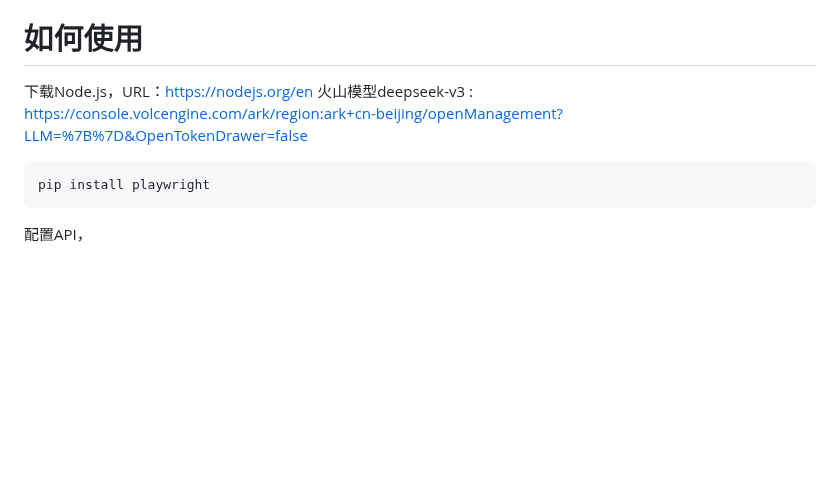
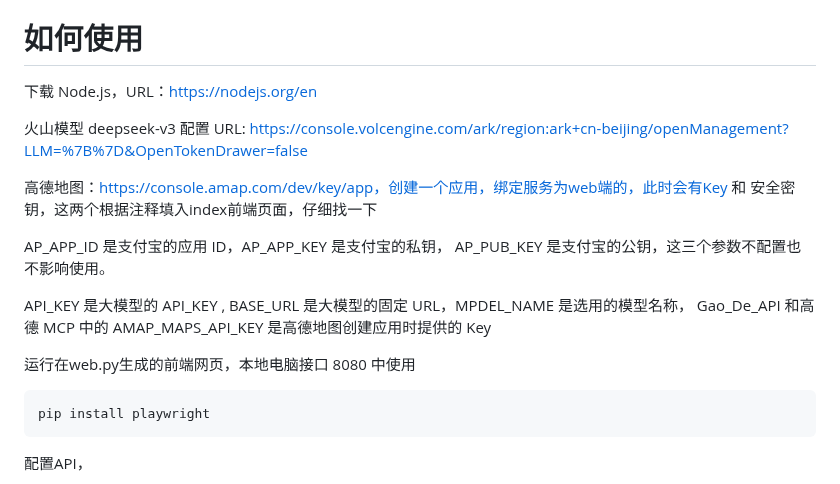
Before and after one commit to Heisenberg-Gao/TravelBird, a Markdown page: README.md, the part around the change. GitHub-like rendering; blank space fills up the shorter version.

```diff
--- a/README.md
+++ b/README.md
@@ -4,8 +4,18 @@
 # 🤝建议🤝
 我们渴望得到您的建议，如果您有任何想法，请发送邮件到 pengyugaoynu@stu.ynu.edu.cn,我们随时等待您的建议！
 # 如何使用
-下载Node.js，URL：https://nodejs.org/en
-火山模型deepseek-v3 : https://console.volcengine.com/ark/region:ark+cn-beijing/openManagement?LLM=%7B%7D&OpenTokenDrawer=false
+下载 Node.js，URL：https://nodejs.org/en
+
+火山模型 deepseek-v3 配置 URL: https://console.volcengine.com/ark/region:ark+cn-beijing/openManagement?LLM=%7B%7D&OpenTokenDrawer=false
+
+高德地图：https://console.amap.com/dev/key/app，创建一个应用，绑定服务为web端的，此时会有Key 和 安全密钥，这两个根据注释填入index前端页面，仔细找一下
+
+AP_APP_ID 是支付宝的应用 ID，AP_APP_KEY 是支付宝的私钥， AP_PUB_KEY 是支付宝的公钥，这三个参数不配置也不影响使用。
+
+API_KEY 是大模型的 API_KEY , BASE_URL 是大模型的固定 URL，MPDEL_NAME 是选用的模型名称， Gao_De_API 和高德 MCP 中的 AMAP_MAPS_API_KEY 是高德地图创建应用时提供的 Key
+
+运行在web.py生成的前端网页，本地电脑接口 8080 中使用
+
 ~~~
 pip install playwright
 ~~~
```
